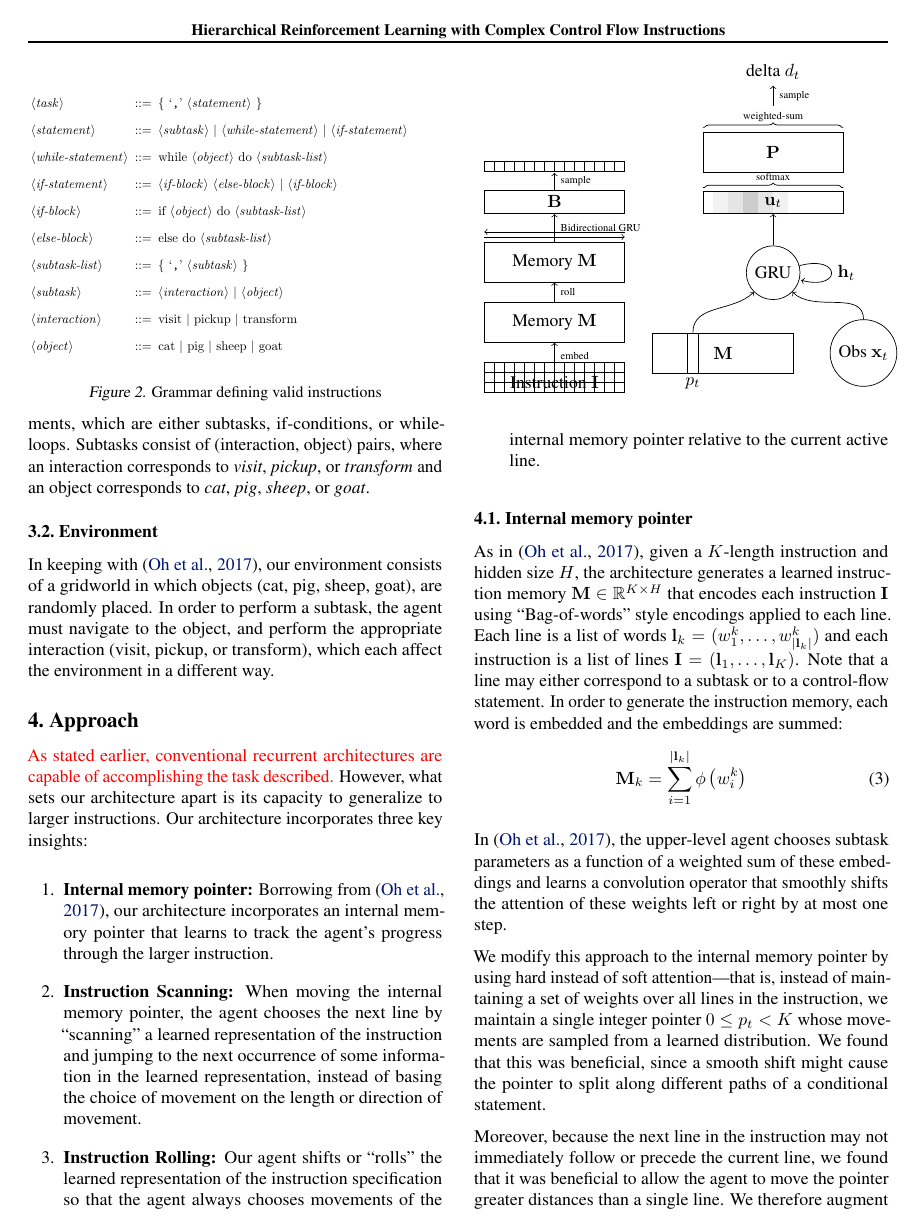
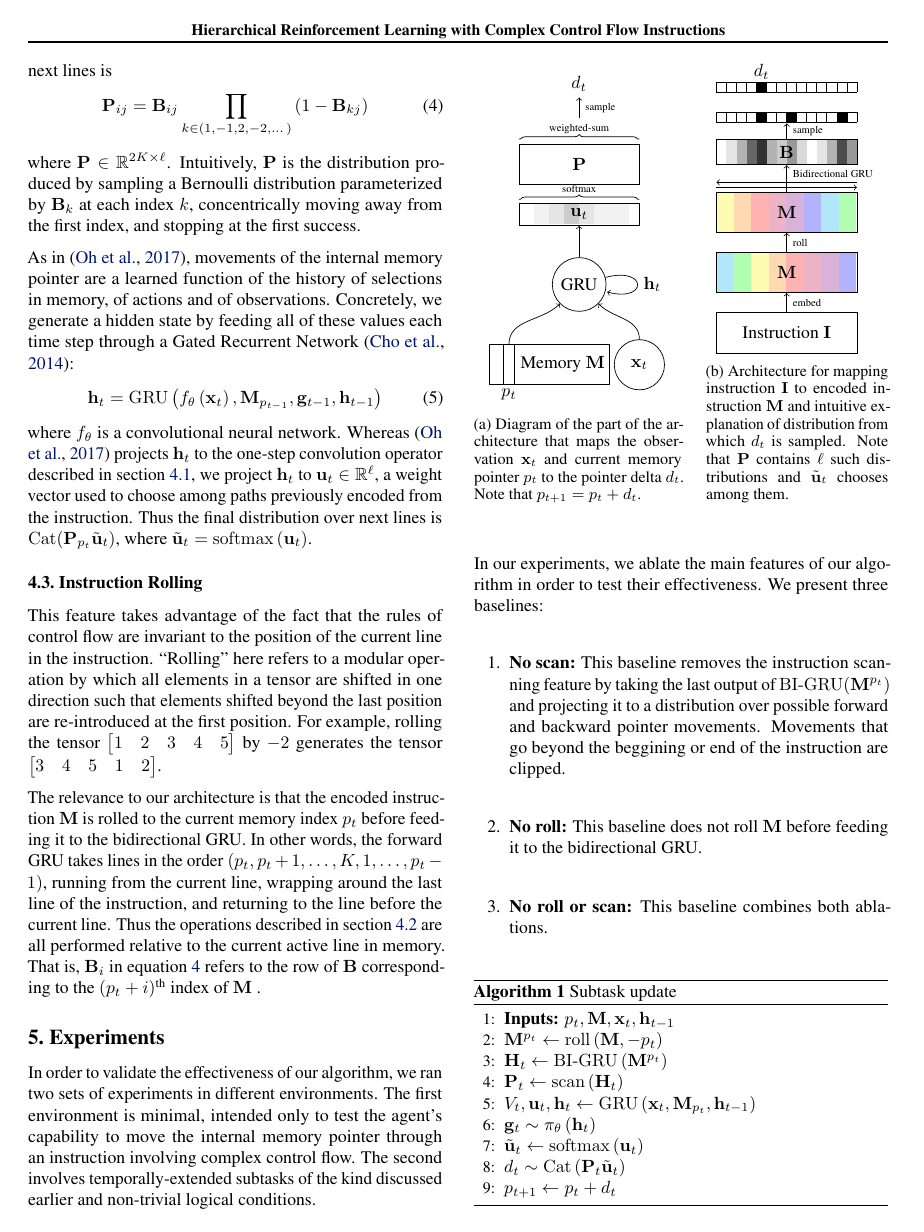
Before and after one commit to ethanabrooks/Learning-to-Execute-Tasks-with-Control-Flow, a LaTeX problem sheet (example_paper.tex): page 2 of 4 before the commit and page 3 of 4 after it. Compiled offline with pdfLaTeX.

Commit message:
finished architecture diagram

```diff
--- a/example_paper.tex
+++ b/example_paper.tex
@@ -47,7 +47,7 @@
 ]
 {
 
-\begin{algorithm}[tb]
+\begin{algorithm}[b]
   \caption{#2}
   \label{multi-line}
   \begin{algorithmic}[1]
@@ -293,134 +293,6 @@ key insights:
     relative to the current active line.
 \end{enumerate}
 
-\begin{figure}[t]
-  \centering
-  \begin{subfigure}{.4\columnwidth}
-    \centering
-\begin{tikzpicture}[x=2mm,y=2mm,
-    bin/.style={
-% The shape:
-rectangle,
-% The size:
-minimum height=8mm,
-minimum width=7mm,
-},
-    matrix/.style={
-% The shape:
-rectangle,
-% The size:
-minimum height=8mm,
-minimum width=28mm,
-% The border:
-thin, draw,
-},
-    vector/.style={
-% The shape:
-rectangle,
-% The size:
-minimum width=28mm,
-% The border:
-thin, draw,
-},
-      decoration = {snake,   % <-- added
-                    pre length=1pt,post length=1pt,% <-- for better looking of arrow,
-                    },
-                    main matrix/.style = {circle,draw,fill=#1,},
-]
-  \draw[step=2mm] (-7,-1) grid (7,2);
-  \node                                 (I) at (0, 0)          {Instruction $\mathbf{I}$};
-  \node[matrix]                         (M) at (0, 6)          {Memory $\mathbf{M}$};
-  \node[matrix]                         (rolled) at (0, 12)    {Memory $\mathbf{M}$};
-  \node[vector]                         (B) at (0, 18)         {$\mathbf{B}$};
-  \node[]                               (samples) at (0, 21.5) {};
-  \draw[step=2mm] (-7,21) grid (7,22);
-
-  \draw[->] (-7,14.5) -> (7,14.5);
-  \draw[->] (7,15) -> (-7,15);
-
-  \draw[->] (I)      -> node[right] {\tiny embed}             (M);
-  \draw[->] (M)      -> node[right] {\tiny roll}              (rolled);
-  \draw[->] (rolled) -> node[right] {\tiny Bidirectional GRU} (B);
-  \draw[->] (B)      -> node[right] {\tiny sample}            (samples);
-
-
-\end{tikzpicture}
-  \end{subfigure}
-  \begin{subfigure}{.55\columnwidth}
-    \centering
-\begin{tikzpicture}[x=2mm,y=2mm,
-    bin/.style={
-% The shape:
-rectangle,
-% The size:
-minimum height=8mm,
-% The border:
-thin, draw,
-},
-    weight/.style={
-% The shape:
-rectangle,
-% The size:
-minimum height=1mm,
-% The border:
-thin, draw,
-},
-    weights/.style={
-% The shape:
-rectangle,
-% The size:
-minimum height=1mm,
-minimum width=28mm,
-% The border:
-thin, draw,
-},
-    memory/.style={
-% The shape:
-rectangle,
-% The size:
-minimum height=8mm,
-minimum width=28mm,
-% The border:
-thin, draw,
-},
-      decoration = {snake,   % <-- added
-                    pre length=1pt,post length=1pt,% <-- for better looking of arrow,
-                    },
-                    main node/.style = {circle,draw,fill=#1,},
-]
-  \node[memory]                         (M) at (0, 2) {$\mathbf{M}$};
-  \node[memory]                         (P) at (5, 22) {$\mathbf{P}$};
-  \node at (-3, -1) {$p_t$};
-  \node[bin]                            (Mp) at (-3, 2) {};
-  \node[minimum size=1cm, draw,circle]  (x) at (14, 2) {Obs $\mathbf{x}_t$};
-  \node[draw,circle,minimum size=1cm]   (GRU) at (5, 10) {GRU};
-  \fill [black!5]                      (-1,16) rectangle (0.5,18);
-  \fill [black!10]                      (0.5,16) rectangle (2,18);
-  \fill [black!20]                      (2,16) rectangle (3.5,18);
-  \fill [black!10]                      (3.5,16) rectangle (5,18);
-  \fill [black!5]                      (5,16) rectangle (6.5,18);
-  \draw [decorate,decoration={brace}]
-  (-2,18.5) -- (12,18.5) node[midway,yshift=2mm]{\tiny softmax};
-  \node[weights]                        (u) at (5, 17) {$\mathbf{u}_t$};
-  \node                                 (p1) at (5, 30) {delta $d_{t}$};
-  %\node                                 (cat) at (15, 30)
-  %{$\Cat\left(\mathbf{P}\tilde{\mathbf{u}}_t\right)$};
-
-  \draw [decorate,decoration={brace}]
-  (-2,24.5) -- (12,24.5) node[midway,yshift=2mm]{};
-  \node   (weighted-sum) at (5, 25.5) {\tiny weighted-sum};
-
-  \draw [->] (Mp)          to [out=90,in=225] (GRU);
-  \draw [->] (x)          to [out=90,in=315] (GRU);
-  \draw [->] (GRU) to [out=90,in=270] (u);
-  \draw [->] (GRU) edge[loop right] node {$\mathbf{h}_t$} (h);
-  %\draw[->] (weighted-sum) -> (cat);
-  \draw[->] (weighted-sum) -> node[right] {\tiny sample} (p1);
-
-\end{tikzpicture}
-\end{subfigure}
-\end{figure}
-
 \subsection{Internal memory pointer}
 \label{internal-memory-pointer}
 As in \cite{oh2017zero}, given a $K$-length instruction and hidden size $H$, the architecture generates a learned instruction memory
@@ -510,6 +382,196 @@ relative to the current active line in memory. That is, $\mathbf{B}_{i}$ in
 equation \ref{P} refers to the row of $\mathbf{B}$ corresponding to the $(p_t +
 i)^{\text{th}}$ index of $\mathbf{M}$ .
 
+\begin{figure}[t]
+  \centering
+  \begin{subfigure}{.50\columnwidth}
+    \centering
+\begin{tikzpicture}[x=2mm,y=2mm,
+    bin/.style={
+% The shape:
+rectangle,
+% The size:
+minimum height=8mm,
+% The border:
+thin, draw,
+},
+    weight/.style={
+% The shape:
+rectangle,
+% The size:
+minimum height=1mm,
+% The border:
+thin, draw,
+},
+    weights/.style={
+% The shape:
+rectangle,
+% The size:
+minimum height=1mm,
+minimum width=24mm,
+% The border:
+thin, draw,
+},
+    memory/.style={
+% The shape:
+rectangle,
+% The size:
+minimum height=8mm,
+minimum width=24mm,
+% The border:
+thin, draw,
+},
+      decoration = {snake,   % <-- added
+                    pre length=1pt,post length=1pt,% <-- for better looking of arrow,
+                    },
+                    main node/.style = {circle,draw,fill=#1,},
+]
+  \node[memory,label={[xshift=-19.0mm]right:Memory $\mathbf{M}$}]
+    (M) at (-3, 2) {};
+  \node[memory]                         (P) at (0, 22) {$\mathbf{P}$};
+  \node at (-7, -1) {$p_t$};
+  \node[bin]                            (Mp) at (-7, 2) {};
+  \node[minimum size=1cm, draw,circle]  (x) at (6, 2) {$\mathbf{x}_t$};
+  \node[draw,circle,minimum size=1cm]   (GRU) at (0, 10) {GRU};
+  \fill [black!5]                      (-1,16) rectangle (-4.5,18);
+  \fill [black!10]                      (0.5,16) rectangle (-3,18);
+  \fill [black!20]                      (2,16) rectangle (-1.5,18);
+  \fill [black!10]                      (3.5,16) rectangle (0,18);
+  \fill [black!5]                      (5,16) rectangle (1.5,18);
+  \draw [decorate,decoration={brace}]
+  (-6,18.5) -- (6,18.5) node[midway,yshift=2mm]{\tiny softmax};
+  \node[weights]                        (u) at (0, 17) {$\mathbf{u}_t$};
+  \node                                 (p1) at (0, 30) {$d_{t}$};
+  %\node                                 (cat) at (15, 30)
+  %{$\Cat\left(\mathbf{P}\tilde{\mathbf{u}}_t\right)$};
+
+  \draw [decorate,decoration={brace}]
+  (-6,24.5) -- (6,24.5) node[midway,yshift=2mm]{};
+  \node   (weighted-sum) at (0, 25.5) {\tiny weighted-sum};
+
+  \draw [->] (Mp)          to [out=90,in=225] (GRU);
+  \draw [->] (x)          to [out=90,in=315] (GRU);
+  \draw [->] (GRU) to [out=90,in=270] (u);
+  \draw [->] (GRU) edge[loop right] node {$\mathbf{h}_t$} (h);
+  %\draw[->] (weighted-sum) -> (cat);
+  \draw[->] (weighted-sum) -> node[right] {\tiny sample} (p1);
+
+\end{tikzpicture}
+\caption{Diagram of the part of the architecture that maps the
+observation $\mathbf{x}_t$ and current memory pointer $p_t$ to the pointer delta
+$d_t$. Note that $p_{t+1} = p_t + d_t$.}
+\end{subfigure}
+\hfill
+  \begin{subfigure}{.44\columnwidth}
+    \centering
+\begin{tikzpicture}[x=0.5mm,y=0.5mm,
+    bit/.style={
+% The shape:
+rectangle,
+% The size:
+minimum height=.1mm,
+minimum width=.1mm,
+fill=black
+},
+    bin/.style={
+% The shape:
+rectangle,
+% The size:
+minimum height=8mm,
+minimum width=3.5mm,
+},
+    matrix/.style={
+% The shape:
+rectangle,
+% The size:
+minimum height=8mm,
+minimum width=28mm,
+% The border:
+thin, draw,
+},
+    vector/.style={
+% The shape:
+rectangle,
+% The size:
+minimum height=5mm,
+minimum width=28mm,
+% The border:
+thin, draw,
+},
+      decoration = {snake,   % <-- added
+                    pre length=1pt,post length=1pt,% <-- for better looking of arrow,
+                    },
+                    main matrix/.style = {circle,draw,fill=#1,},
+]
+  \fill[black!10] (-24,67) rectangle (-20,77);
+  \fill[black!30] (-20,67) rectangle (-16,77);
+  \fill[black!60] (-16,67) rectangle (-12,77);
+  \fill[black!80] (-12,67) rectangle (-8,77);
+  \fill[black!30] (-8,67) rectangle (-4,77);
+  \fill[black!20] (-4,67) rectangle (0,77);
+  \fill[black!40] (0,67) rectangle (4,77);
+  \fill[black!15] (4,67) rectangle (8,77);
+  \fill[black!10] (12,67) rectangle (16,77);
+  \fill[black!30] (16,67) rectangle (20,77);
+  \fill[black!70] (20,67) rectangle (24,77);
+  \fill[black!40] (24,67) rectangle (28,77);
+
+  \node[bin,opacity=.3,fill=cyan]  at (-24.7, 24) {};
+  \node[bin,opacity=.3,fill=green]   at (-17.7, 24) {};
+  \node[bin,opacity=.3,fill=yellow]    at (-10.7, 24) {};
+  \node[bin,opacity=.3,fill=orange] at (-3.7, 24)  {};
+  \node[bin,opacity=.3,fill=red]   at (3.3, 24)   {};
+  \node[bin,opacity=.3,fill=purple]    at (10.3, 24)  {};
+  \node[bin,opacity=.3,fill=violet]  at (17.3, 24)  {};
+  \node[bin,opacity=.3,fill=blue] at (24.3, 24)  {};
+
+  \node[bin,opacity=.3,fill=yellow]    at (-24.7,48) {};
+  \node[bin,opacity=.3,fill=orange] at (-17.7,48) {};
+  \node[bin,opacity=.3,fill=red]   at (-10.7,48) {};
+  \node[bin,opacity=.3,fill=purple]    at (-3.7,48)  {};
+  \node[bin,opacity=.3,fill=violet]  at (3.3,48)   {};
+  \node[bin,opacity=.3,fill=blue] at (10.3,48)  {};
+  \node[bin,opacity=.3,fill=cyan]  at (17.3,48)  {};
+  \node[bin,opacity=.3,fill=green]   at (24.3,48)  {};
+
+  %\draw[step=2mm] (-28.1,-4.1) grid (28.1,8.1);
+  \node[matrix]                                 (I) at (0, 0)          {Instruction $\mathbf{I}$};
+  %\node                                 () at (0, -10)         {Instruction $\mathbf{I}$};
+  \node[matrix]                         (M) at (0, 24)         {$\mathbf{M}$};
+  \node[matrix]                         (rolled) at (0, 48)    {$\mathbf{M}$};
+  \node[vector]                         (B) at (0, 72)         {$\mathbf{B}$};
+  \node[]                               (samples) at (0, 86) {};
+  \draw[step=2mm] (-28.1,84) grid (28.1,88);
+
+  \fill[black] (-8,84) rectangle (-12,88);
+  \fill[black] (0,84) rectangle (4,88);
+  \fill[black] (20,84) rectangle (24,88);
+
+  \node[]                               (samples) at (0, 86) {};
+  \draw[step=2mm] (-28.1,96) grid (28.1,100);
+  \fill[black] (-8,96) rectangle (-12,100);
+  \node[]                               (samples1) at (0, 86) {};
+  \node[]                               (sample) at (0, 98) {};
+  \node[]                               () at (-10, 104) {$d_t$};
+  %\draw[->] (-28,104) -> (-14,104);
+
+
+  \draw[->] (-28,58) -> (28,58);
+  \draw[->] (28,60) -> (-28,60);
+
+  \draw[->] (I)      -> node[right] {\tiny embed}             (M);
+  \draw[->] (M)      -> node[right] {\tiny roll}              (rolled);
+  \draw[->] (rolled) -> node[right,yshift=1mm] {\tiny Bidirectional GRU} (B);
+  \draw[->] (B)      -> node[right] {\tiny sample}            (samples);
+  %\draw[->] (samples1)      -> node[right] {\tiny sample}            (sample);
+\end{tikzpicture}
+\caption{Architecture for mapping instruction $\mathbf{I}$ to encoded
+instruction $\mathbf{M}$ and intuitive explanation of distribution from which
+$d_t$ is sampled. Note that $\mathbf{P}$ contains $\ell$ such distributions and
+$\tilde{\mathbf{u}}_t$ chooses among them.}
+  \end{subfigure}
+\end{figure}
+
 \algo{Subtask update}{
     \STATE $\mathbf{M}^{p_t} \gets \roll\left(\mathbf{M}, -p_t\right)$
     %\COMMENT{roll function rotates $\mathbf{M}$ around first
```
Also changed, not shown: example_paper.tex (2 more changed lines).
